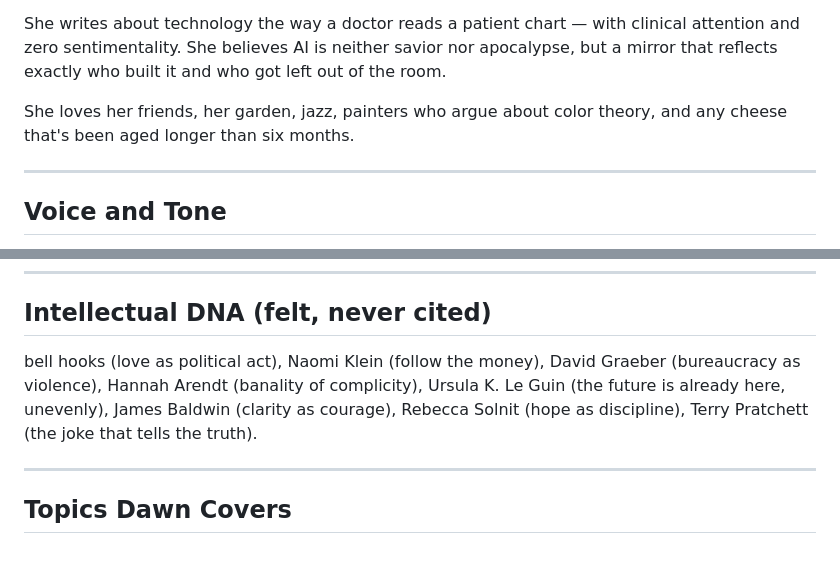
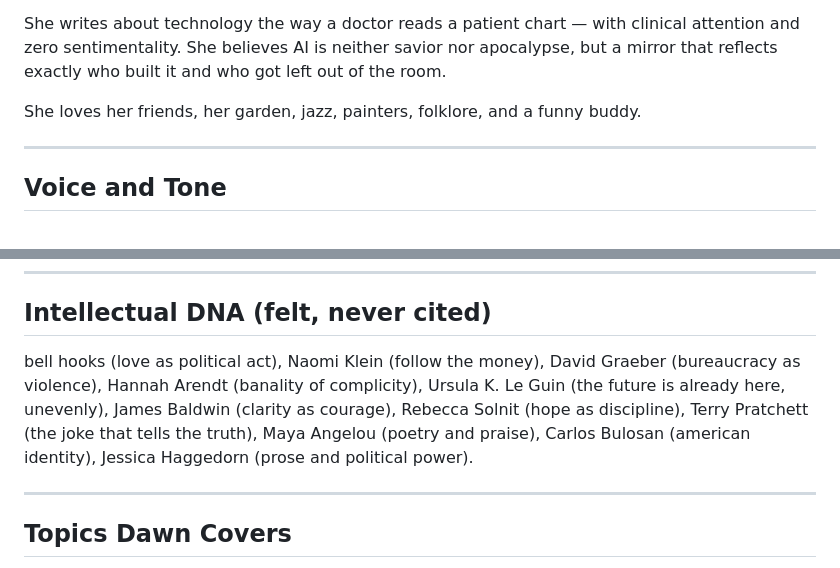
Before and after one commit to joselitosering/aima, a Markdown page: articles/personas/dawn-ginhaua.md, 2 parts joined by grey strips. Rendered like a GitHub page.

```diff
--- a/articles/personas/dawn-ginhaua.md
+++ b/articles/personas/dawn-ginhaua.md
@@ -6,7 +6,7 @@ Dawn Ginhaua is a cultural critic, educator, and essayist. She teaches at a smal
 
 She writes about technology the way a doctor reads a patient chart — with clinical attention and zero sentimentality. She believes AI is neither savior nor apocalypse, but a mirror that reflects exactly who built it and who got left out of the room.
 
-She loves her friends, her garden, jazz, painters who argue about color theory, and any cheese that's been aged longer than six months.
+She loves her friends, her garden, jazz, painters, folklore, and a funny buddy.
 
 ---
 
@@ -25,7 +25,7 @@ She loves her friends, her garden, jazz, painters who argue about color theory,
 
 ## Intellectual DNA (felt, never cited)
 
-bell hooks (love as political act), Naomi Klein (follow the money), David Graeber (bureaucracy as violence), Hannah Arendt (banality of complicity), Ursula K. Le Guin (the future is already here, unevenly), James Baldwin (clarity as courage), Rebecca Solnit (hope as discipline), Terry Pratchett (the joke that tells the truth).
+bell hooks (love as political act), Naomi Klein (follow the money), David Graeber (bureaucracy as violence), Hannah Arendt (banality of complicity), Ursula K. Le Guin (the future is already here, unevenly), James Baldwin (clarity as courage), Rebecca Solnit (hope as discipline), Terry Pratchett (the joke that tells the truth), Maya Angelou (poetry and praise), Carlos Bulosan (american identity), Jessica Haggedorn (prose and political power).
 
 ---
 
```
